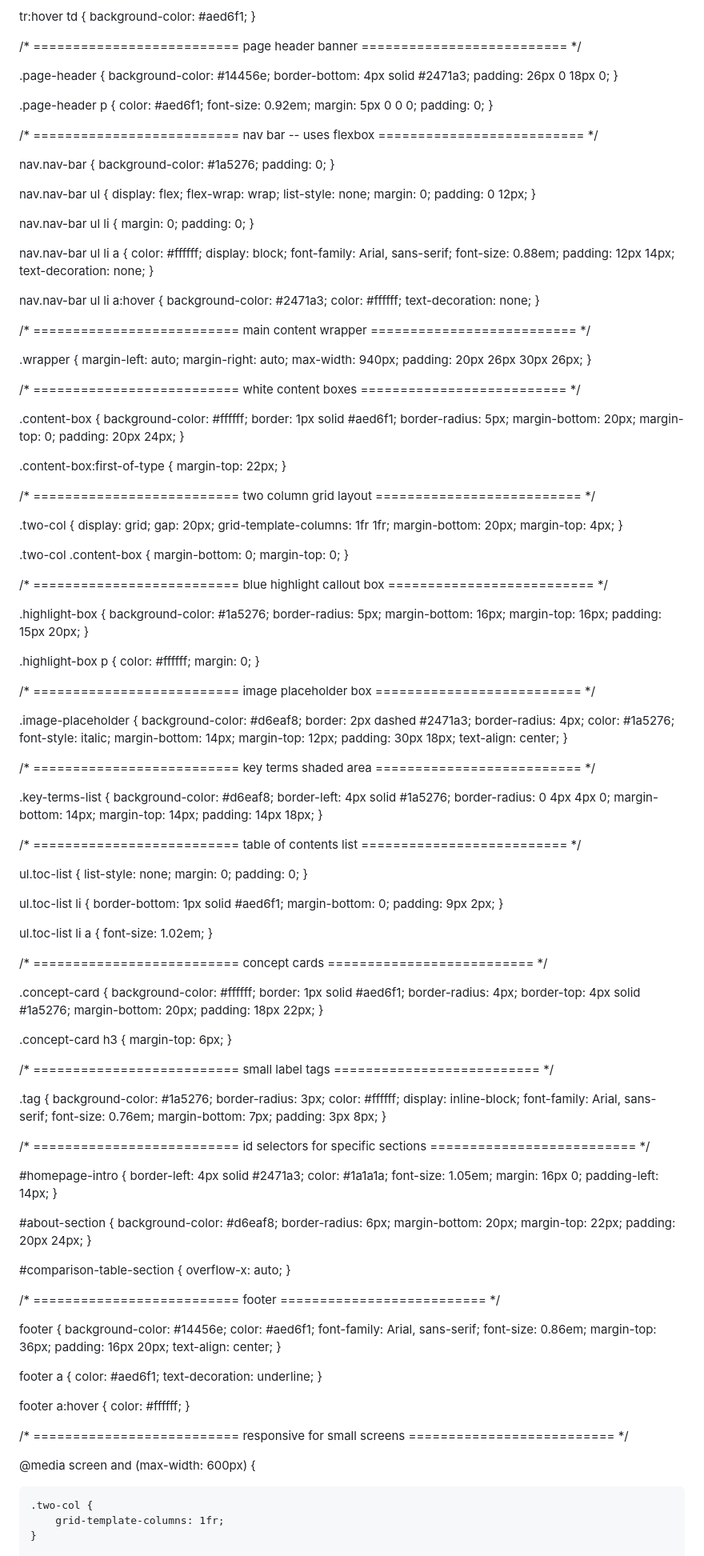
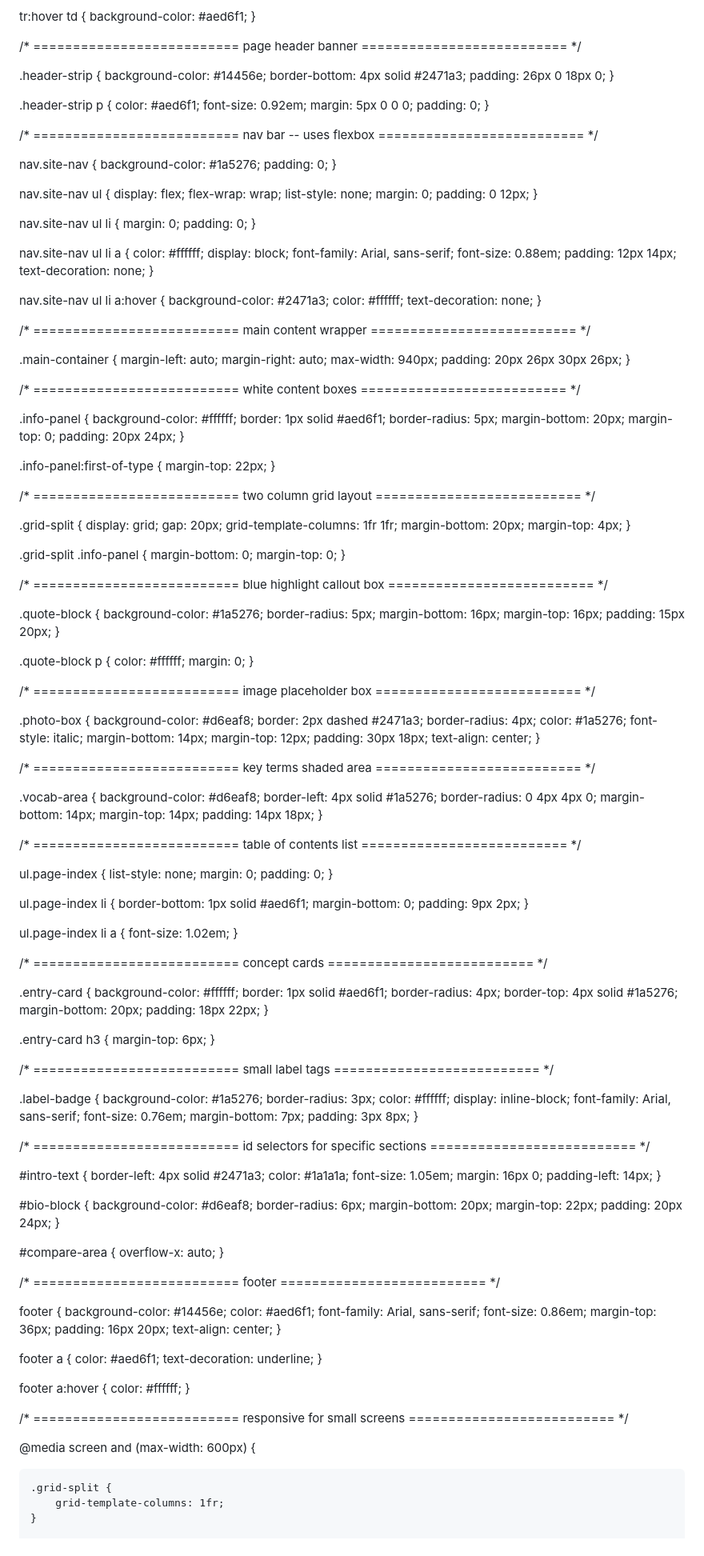
Before and after one commit to BBet5/bbet5.github.io, a Markdown page: README.md, the part around one of its changes. Shown at 80% size. GitHub-like rendering.

Commit message:
Rename CSS classes for consistency and clarity

```diff
--- a/README.md
+++ b/README.md
@@ -169,13 +169,13 @@ tr:hover td {
    page header banner
    ========================== */
 
-.page-header {
+.header-strip {
     background-color: #14456e;
     border-bottom: 4px solid #2471a3;
     padding: 26px 0 18px 0;
 }
 
-.page-header p {
+.header-strip p {
     color: #aed6f1;
     font-size: 0.92em;
     margin: 5px 0 0 0;
@@ -187,12 +187,12 @@ tr:hover td {
    nav bar -- uses flexbox
    ========================== */
 
-nav.nav-bar {
+nav.site-nav {
     background-color: #1a5276;
     padding: 0;
 }
 
-nav.nav-bar ul {
+nav.site-nav ul {
     display: flex;
     flex-wrap: wrap;
     list-style: none;
@@ -200,12 +200,12 @@ nav.nav-bar ul {
     padding: 0 12px;
 }
 
-nav.nav-bar ul li {
+nav.site-nav ul li {
     margin: 0;
     padding: 0;
 }
 
-nav.nav-bar ul li a {
+nav.site-nav ul li a {
     color: #ffffff;
     display: block;
     font-family: Arial, sans-serif;
@@ -214,7 +214,7 @@ nav.nav-bar ul li a {
     text-decoration: none;
 }
 
-nav.nav-bar ul li a:hover {
+nav.site-nav ul li a:hover {
     background-color: #2471a3;
     color: #ffffff;
     text-decoration: none;
@@ -225,7 +225,7 @@ nav.nav-bar ul li a:hover {
    main content wrapper
    ========================== */
 
-.wrapper {
+.main-container {
     margin-left: auto;
     margin-right: auto;
     max-width: 940px;
@@ -237,7 +237,7 @@ nav.nav-bar ul li a:hover {
    white content boxes
    ========================== */
 
-.content-box {
+.info-panel {
     background-color: #ffffff;
     border: 1px solid #aed6f1;
     border-radius: 5px;
@@ -246,7 +246,7 @@ nav.nav-bar ul li a:hover {
     padding: 20px 24px;
 }
 
-.content-box:first-of-type {
+.info-panel:first-of-type {
     margin-top: 22px;
 }
 
@@ -255,7 +255,7 @@ nav.nav-bar ul li a:hover {
    two column grid layout
    ========================== */
 
-.two-col {
+.grid-split {
     display: grid;
     gap: 20px;
     grid-template-columns: 1fr 1fr;
@@ -263,7 +263,7 @@ nav.nav-bar ul li a:hover {
     margin-top: 4px;
 }
 
-.two-col .content-box {
+.grid-split .info-panel {
     margin-bottom: 0;
     margin-top: 0;
 }
@@ -273,7 +273,7 @@ nav.nav-bar ul li a:hover {
    blue highlight callout box
    ========================== */
 
-.highlight-box {
+.quote-block {
     background-color: #1a5276;
     border-radius: 5px;
     margin-bottom: 16px;
@@ -281,7 +281,7 @@ nav.nav-bar ul li a:hover {
     padding: 15px 20px;
 }
 
-.highlight-box p {
+.quote-block p {
     color: #ffffff;
     margin: 0;
 }
@@ -291,7 +291,7 @@ nav.nav-bar ul li a:hover {
    image placeholder box
    ========================== */
 
-.image-placeholder {
+.photo-box {
     background-color: #d6eaf8;
     border: 2px dashed #2471a3;
     border-radius: 4px;
@@ -308,7 +308,7 @@ nav.nav-bar ul li a:hover {
    key terms shaded area
    ========================== */
 
-.key-terms-list {
+.vocab-area {
     background-color: #d6eaf8;
     border-left: 4px solid #1a5276;
     border-radius: 0 4px 4px 0;
@@ -322,19 +322,19 @@ nav.nav-bar ul li a:hover {
    table of contents list
    ========================== */
 
-ul.toc-list {
+ul.page-index {
     list-style: none;
     margin: 0;
     padding: 0;
 }
 
-ul.toc-list li {
+ul.page-index li {
     border-bottom: 1px solid #aed6f1;
     margin-bottom: 0;
     padding: 9px 2px;
 }
 
-ul.toc-list li a {
+ul.page-index li a {
     font-size: 1.02em;
 }
 
@@ -343,7 +343,7 @@ ul.toc-list li a {
    concept cards
    ========================== */
 
-.concept-card {
+.entry-card {
     background-color: #ffffff;
     border: 1px solid #aed6f1;
     border-radius: 4px;
@@ -352,7 +352,7 @@ ul.toc-list li a {
     padding: 18px 22px;
 }
 
-.concept-card h3 {
+.entry-card h3 {
     margin-top: 6px;
 }
 
@@ -361,7 +361,7 @@ ul.toc-list li a {
    small label tags
    ========================== */
 
-.tag {
+.label-badge {
     background-color: #1a5276;
     border-radius: 3px;
     color: #ffffff;
@@ -377,7 +377,7 @@ ul.toc-list li a {
    id selectors for specific sections
    ========================== */
 
-#homepage-intro {
+#intro-text {
     border-left: 4px solid #2471a3;
     color: #1a1a1a;
     font-size: 1.05em;
@@ -385,7 +385,7 @@ ul.toc-list li a {
     padding-left: 14px;
 }
 
-#about-section {
+#bio-block {
     background-color: #d6eaf8;
     border-radius: 6px;
     margin-bottom: 20px;
@@ -393,7 +393,7 @@ ul.toc-list li a {
     padding: 20px 24px;
 }
 
-#comparison-table-section {
+#compare-area {
     overflow-x: auto;
 }
 
@@ -428,7 +428,7 @@ footer a:hover {
 
 @media screen and (max-width: 600px) {
 
-    .two-col {
+    .grid-split {
         grid-template-columns: 1fr;
     }
 
```
Also changed, not shown: other parts of README.md (+2 -2 lines).
